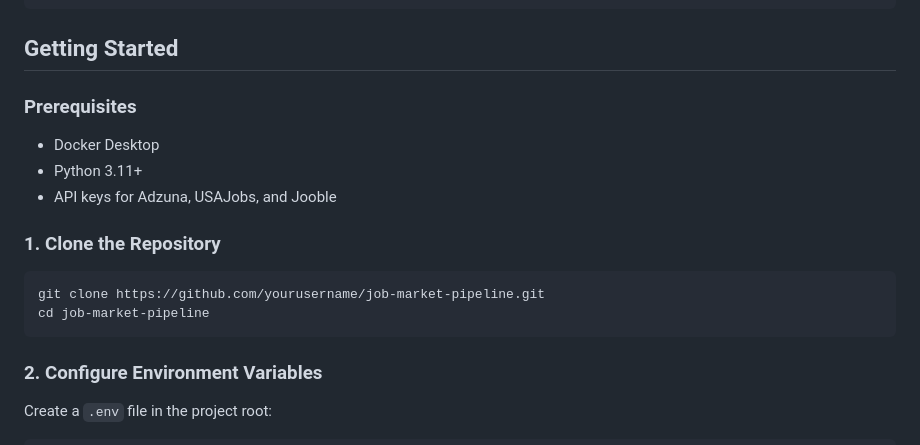
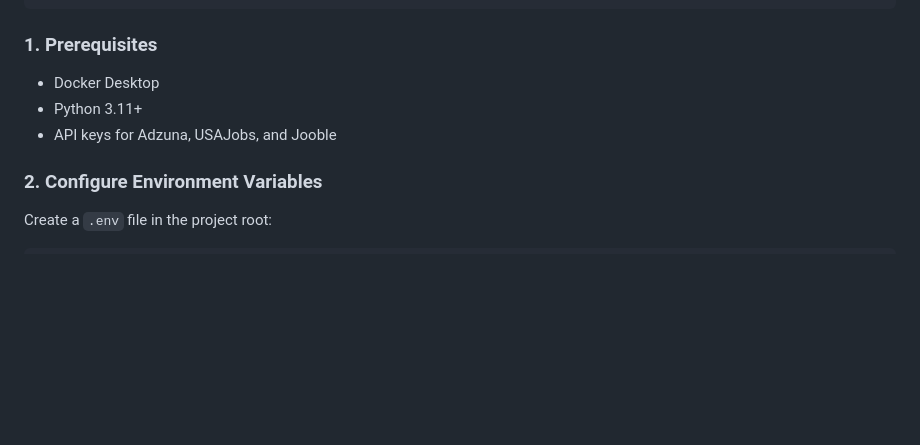
Before and after one commit to keithcockerham/job-market-pipeline, a Markdown page: README.md, the part around one of its changes. Rendered like a GitHub page; blank space fills up the shorter version.

````diff
--- a/README.md
+++ b/README.md
@@ -114,21 +114,11 @@ job-market-pipeline/
 ├── TLDR.md
 └── README.md
 ```
-
-## Getting Started
-
-### Prerequisites
+### 1. Prerequisites
 
 - Docker Desktop
 - Python 3.11+
 - API keys for Adzuna, USAJobs, and Jooble
-
-### 1. Clone the Repository
-
-```bash
-git clone https://github.com/yourusername/job-market-pipeline.git
-cd job-market-pipeline
-```
 
 ### 2. Configure Environment Variables
 
````
Also changed, not shown: other parts of README.md (+1 -42 lines).
